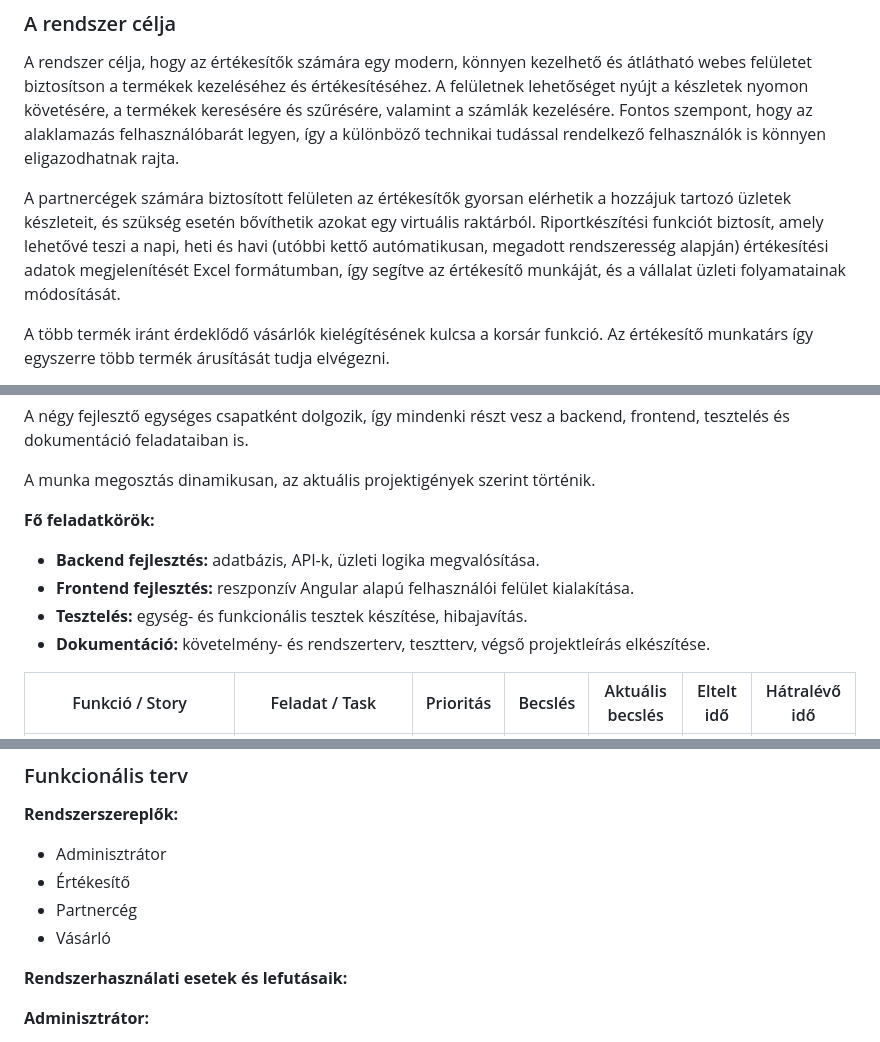
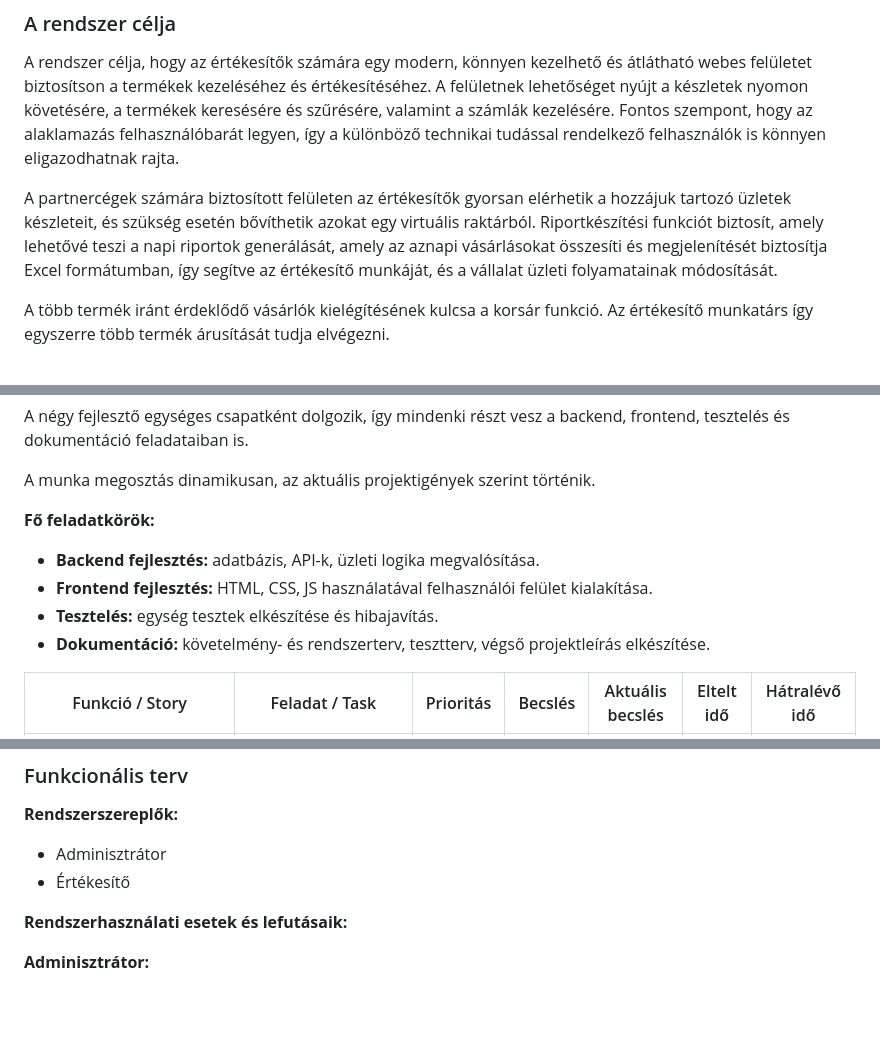
Before and after one commit to mzsl03/webshop, a Markdown page: docs/rendszerterv.md, 3 parts joined by grey strips. Rendered like a GitHub page; blank space fills up the shorter version.

```diff
--- a/docs/rendszerterv.md
+++ b/docs/rendszerterv.md
@@ -10,8 +10,7 @@ Fontos szempont, hogy az alaklamazás felhasználóbarát legyen,
 
 A partnercégek számára biztosított felületen az értékesítők gyorsan elérhetik a hozzájuk tartozó üzletek készleteit,
 és szükség esetén bővíthetik azokat egy virtuális raktárból.
-Riportkészítési funkciót biztosít, amely lehetővé teszi a napi, heti és havi (utóbbi kettő autómatikusan, megadott rendszeresség alapján)
-értékesítési adatok megjelenítését Excel formátumban, így segítve az értékesítő munkáját, és a vállalat üzleti folyamatainak módosítását.
+Riportkészítési funkciót biztosít, amely lehetővé teszi a napi riportok generálását, amely az aznapi vásárlásokat összesíti és megjelenítését biztosítja Excel formátumban, így segítve az értékesítő munkáját, és a vállalat üzleti folyamatainak módosítását.
 
 A több termék iránt érdeklődő vásárlók kielégítésének kulcsa a korsár funkció.
 Az értékesítő munkatárs így egyszerre több termék árusítását tudja elvégezni.
@@ -32,8 +31,8 @@ A munka megosztás dinamikusan, az aktuális projektigények szerint történik.
 **Fő feladatkörök:**
 
 - **Backend fejlesztés:** adatbázis, API-k, üzleti logika megvalósítása.
-- **Frontend fejlesztés:** reszponzív Angular alapú felhasználói felület kialakítása.
-- **Tesztelés:** egység- és funkcionális tesztek készítése, hibajavítás.
+- **Frontend fejlesztés:** HTML, CSS, JS használatával felhasználói felület kialakítása.
+- **Tesztelés:** egység tesztek elkészítése és hibajavítás.
 - **Dokumentáció:** követelmény- és rendszerterv, tesztterv, végső projektleírás elkészítése.
 
 | Funkció / Story            | Feladat / Task                            | Prioritás | Becslés | Aktuális becslés | Eltelt idő | Hátralévő idő |
@@ -100,8 +97,6 @@ A munka megosztás dinamikusan, az aktuális projektigények szerint történik.
 **Rendszerszereplők:**
 - Adminisztrátor
 - Értékesítő
-- Partnercég
-- Vásárló
 
 **Rendszerhasználati esetek és lefutásaik:**
 
```
Also changed, not shown: other parts of docs/rendszerterv.md (+12 -28 lines), docs/funcspec.md (+20 -23 lines), docs/kovspce.md (+3 -5 lines).
